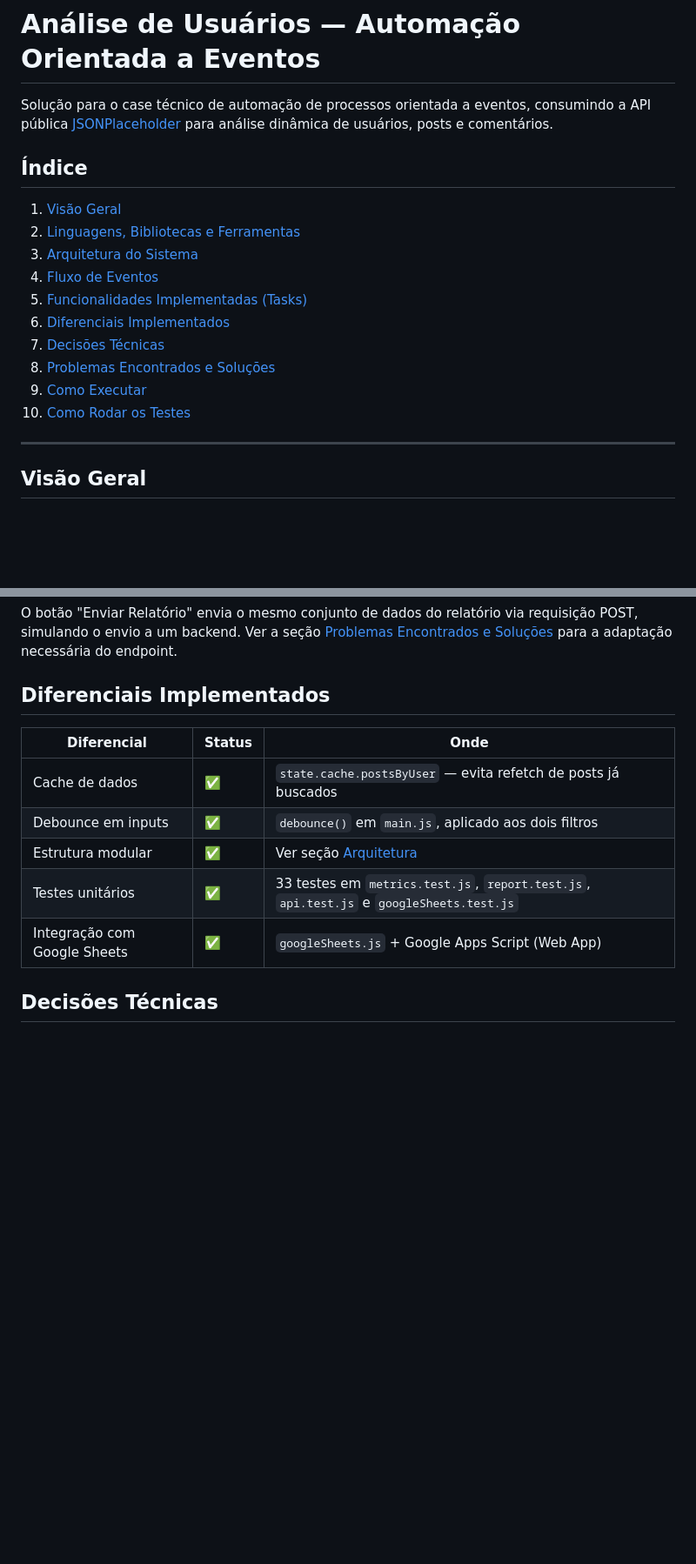
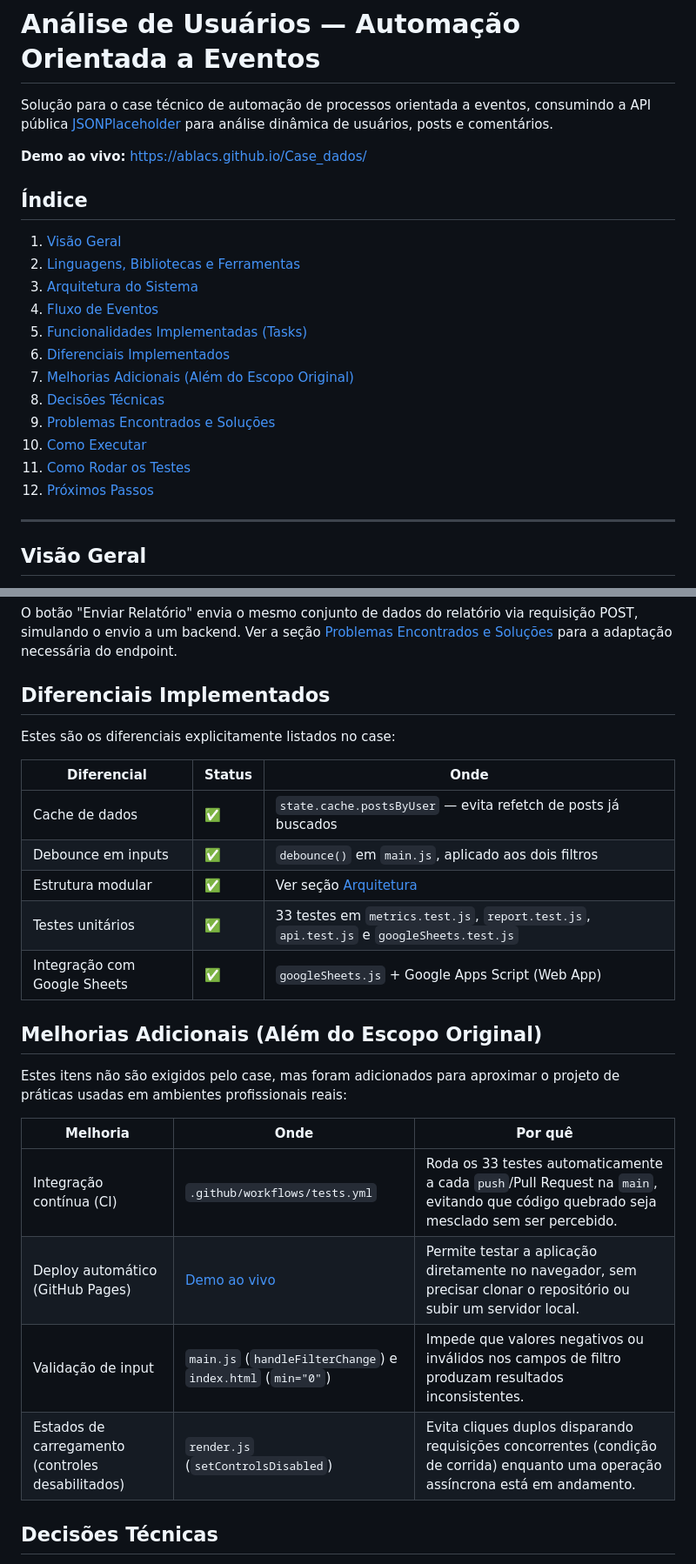
Before and after one commit to ablacs/Case_dados, a Markdown page: README.MD, 2 parts joined by grey strips. Shown at 87% size. Drawn GitHub-style; blank space fills up the shorter version.

Commit message:
docs: atualizando o readme com CI/CD, validação de input, estados de carregamento e próximos passos

```diff
--- a/README.MD
+++ b/README.MD
@@ -1,6 +1,8 @@
 # Análise de Usuários — Automação Orientada a Eventos
 
 Solução para o case técnico de automação de processos orientada a eventos, consumindo a API pública [JSONPlaceholder](https://jsonplaceholder.typicode.com/) para análise dinâmica de usuários, posts e comentários.
+
+**Demo ao vivo:** [https://ablacs.github.io/Case_dados/](https://ablacs.github.io/Case_dados/)
 
 ## Índice
 
@@ -10,10 +12,12 @@ Solução para o case técnico de automação de processos orientada a eventos,
 4. [Fluxo de Eventos](#fluxo-de-eventos)
 5. [Funcionalidades Implementadas (Tasks)](#funcionalidades-implementadas-tasks)
 6. [Diferenciais Implementados](#diferenciais-implementados)
-7. [Decisões Técnicas](#decisões-técnicas)
-8. [Problemas Encontrados e Soluções](#problemas-encontrados-e-soluções)
-9. [Como Executar](#como-executar)
-10. [Como Rodar os Testes](#como-rodar-os-testes)
+7. [Melhorias Adicionais (Além do Escopo Original)](#melhorias-adicionais-além-do-escopo-original)
+8. [Decisões Técnicas](#decisões-técnicas)
+9. [Problemas Encontrados e Soluções](#problemas-encontrados-e-soluções)
+10. [Como Executar](#como-executar)
+11. [Como Rodar os Testes](#como-rodar-os-testes)
+12. [Próximos Passos](#próximos-passos)
 
 ---
 
@@ -155,6 +165,8 @@ O botão "Enviar Relatório" envia o mesmo conjunto de dados do relatório via r
 
 ## Diferenciais Implementados
 
+Estes são os diferenciais explicitamente listados no case:
+
 | Diferencial                  | Status | Onde                                                                                     |
 | ---------------------------- | ------ | ---------------------------------------------------------------------------------------- |
 | Cache de dados               | ✅     | `state.cache.postsByUser` — evita refetch de posts já buscados                           |
@@ -162,6 +174,17 @@ O botão "Enviar Relatório" envia o mesmo conjunto de dados do relatório via r
 | Estrutura modular            | ✅     | Ver seção [Arquitetura](#arquitetura-do-sistema)                                         |
 | Testes unitários             | ✅     | 33 testes em `metrics.test.js`, `report.test.js`, `api.test.js` e `googleSheets.test.js` |
 | Integração com Google Sheets | ✅     | `googleSheets.js` + Google Apps Script (Web App)                                         |
+
+## Melhorias Adicionais (Além do Escopo Original)
+
+Estes itens não são exigidos pelo case, mas foram adicionados para aproximar o projeto de práticas usadas em ambientes profissionais reais:
+
+| Melhoria                                          | Onde                                                        | Por quê                                                                                                                               |
+| ------------------------------------------------- | ----------------------------------------------------------- | ------------------------------------------------------------------------------------------------------------------------------------- |
+| Integração contínua (CI)                          | `.github/workflows/tests.yml`                               | Roda os 33 testes automaticamente a cada `push`/Pull Request na `main`, evitando que código quebrado seja mesclado sem ser percebido. |
+| Deploy automático (GitHub Pages)                  | [Demo ao vivo](https://ablacs.github.io/Case_dados/)        | Permite testar a aplicação diretamente no navegador, sem precisar clonar o repositório ou subir um servidor local.                    |
+| Validação de input                                | `main.js` (`handleFilterChange`) e `index.html` (`min="0"`) | Impede que valores negativos ou inválidos nos campos de filtro produzam resultados inconsistentes.                                    |
+| Estados de carregamento (controles desabilitados) | `render.js` (`setControlsDisabled`)                         | Evita cliques duplos disparando requisições concorrentes (condição de corrida) enquanto uma operação assíncrona está em andamento.    |
 
 ## Decisões Técnicas
 
```
Also changed, not shown: other parts of README.MD (+31 -9 lines).
